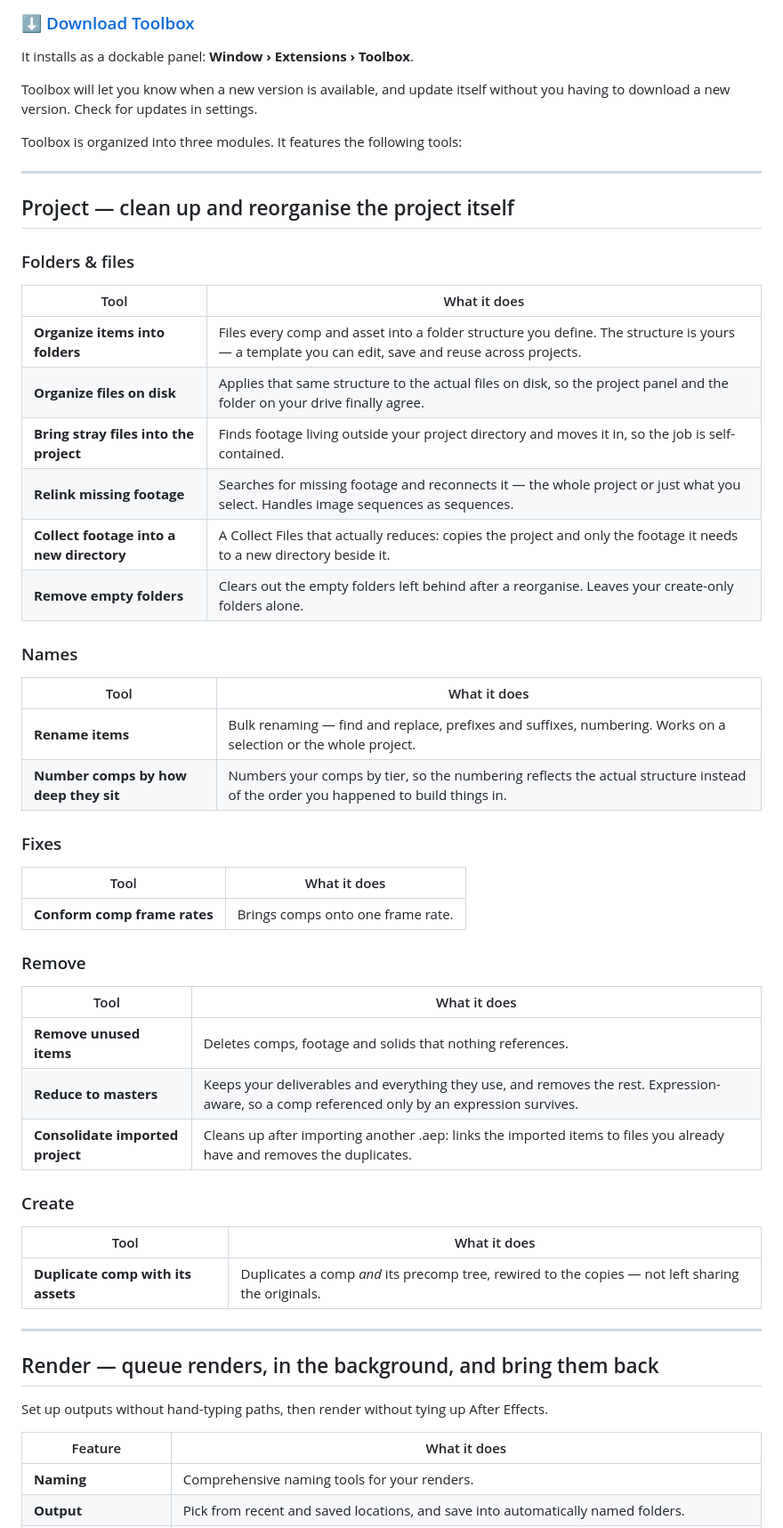
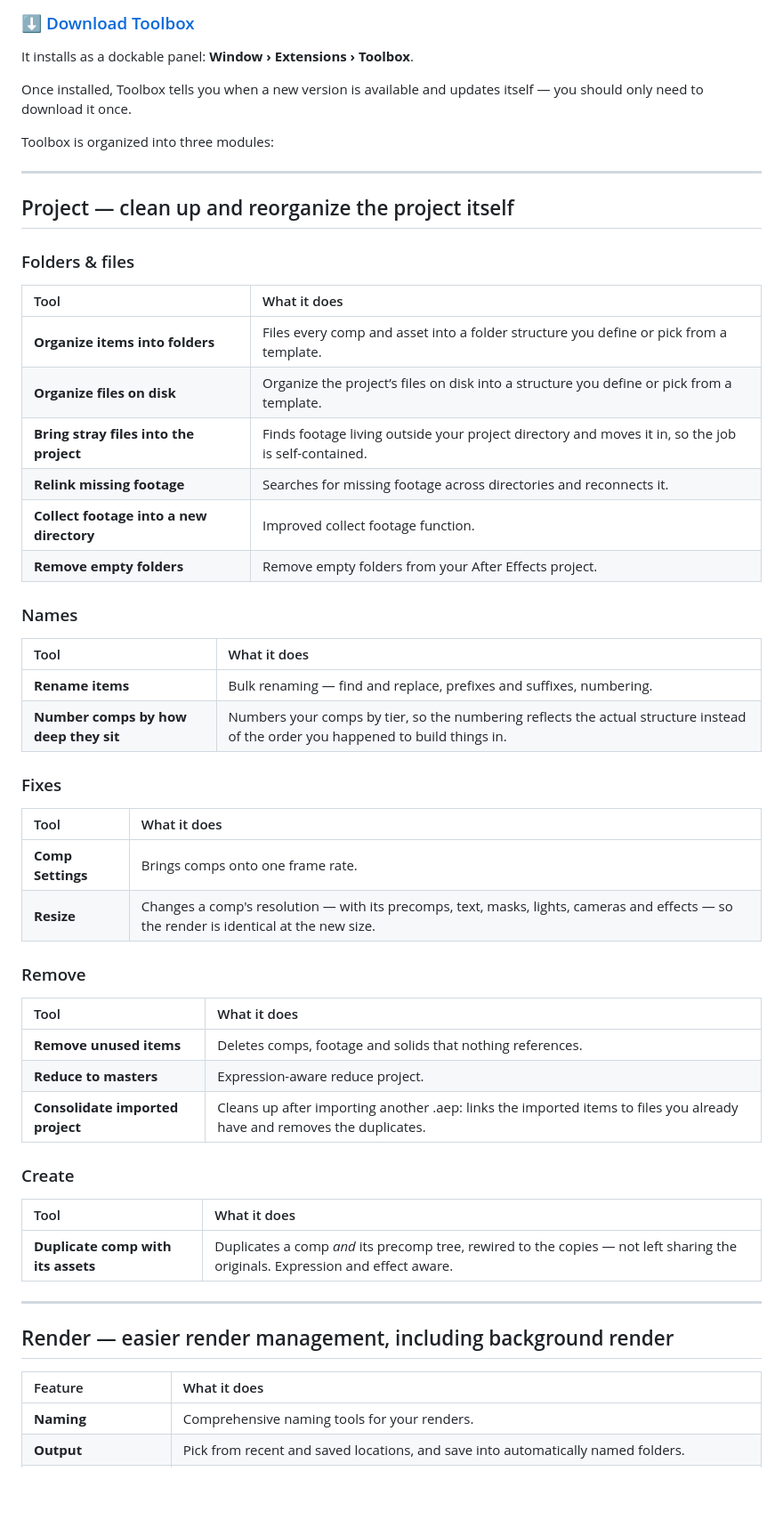
Before and after one commit to emmettjez/ae-toolbox-releases, a Markdown page: README.md, the part around one of its changes. Shown at 89% size. GitHub-like rendering; blank space fills up the shorter version.

```diff
--- a/README.md
+++ b/README.md
@@ -6,61 +6,59 @@ Toolbox is a suite of project and file management tools for After Effects.
 
 It installs as a dockable panel: **Window › Extensions › Toolbox**.
 
-Toolbox will let you know when a new version is available, and update itself without you
-having to download a new version. Check for updates in settings.
+Once installed, Toolbox tells you when a new version is available and updates itself — you should only need to download it once.
 
-Toolbox is organized into three modules. It features the following tools:
+Toolbox is organized into three modules:
 
 ---
 
-## Project — clean up and reorganise the project itself
+## Project — clean up and reorganize the project itself
 
 ### Folders & files
 
 | Tool | What it does |
-|---|---|
-| **Organize items into folders** | Files every comp and asset into a folder structure you define. The structure is yours — a template you can edit, save and reuse across projects. |
-| **Organize files on disk** | Applies that same structure to the actual files on disk, so the project panel and the folder on your drive finally agree. |
+| :---- | :---- |
+| **Organize items into folders** | Files every comp and asset into a folder structure you define or pick from a template. |
+| **Organize files on disk** | Organize the project’s files on disk into a structure you define or pick from a template. |
 | **Bring stray files into the project** | Finds footage living outside your project directory and moves it in, so the job is self-contained. |
-| **Relink missing footage** | Searches for missing footage and reconnects it — the whole project or just what you select. Handles image sequences as sequences. |
-| **Collect footage into a new directory** | A Collect Files that actually reduces: copies the project and only the footage it needs to a new directory beside it. |
-| **Remove empty folders** | Clears out the empty folders left behind after a reorganise. Leaves your create-only folders alone. |
+| **Relink missing footage** | Searches for missing footage across directories and reconnects it. |
+| **Collect footage into a new directory** | Improved collect footage function. |
+| **Remove empty folders** | Remove empty folders from your After Effects project. |
 
 ### Names
 
 | Tool | What it does |
-|---|---|
-| **Rename items** | Bulk renaming — find and replace, prefixes and suffixes, numbering. Works on a selection or the whole project. |
+| :---- | :---- |
+| **Rename items** | Bulk renaming — find and replace, prefixes and suffixes, numbering.  |
 | **Number comps by how deep they sit** | Numbers your comps by tier, so the numbering reflects the actual structure instead of the order you happened to build things in. |
 
 ### Fixes
 
 | Tool | What it does |
-|---|---|
-| **Conform comp frame rates** | Brings comps onto one frame rate. |
+| :---- | :---- |
+| **Comp Settings** | Brings comps onto one frame rate. |
+| **Resize** | Changes a comp's resolution — with its precomps, text, masks, lights, cameras and effects — so the render is identical at the new size. |
 
 ### Remove
 
 | Tool | What it does |
-|---|---|
+| :---- | :---- |
 | **Remove unused items** | Deletes comps, footage and solids that nothing references. |
-| **Reduce to masters** | Keeps your deliverables and everything they use, and removes the rest. Expression-aware, so a comp referenced only by an expression survives. |
+| **Reduce to masters** | Expression-aware reduce project. |
 | **Consolidate imported project** | Cleans up after importing another .aep: links the imported items to files you already have and removes the duplicates. |
 
 ### Create
 
 | Tool | What it does |
-|---|---|
-| **Duplicate comp with its assets** | Duplicates a comp *and* its precomp tree, rewired to the copies — not left sharing the originals. |
+| :---- | :---- |
+| **Duplicate comp with its assets** | Duplicates a comp *and* its precomp tree, rewired to the copies — not left sharing the originals. Expression and effect aware. |
 
 ---
 
-## Render — queue renders, in the background, and bring them back
-
-Set up outputs without hand-typing paths, then render without tying up After Effects.
+## Render — easier render management, including background render
 
 | Feature | What it does |
-|---|---|
+| :---- | :---- |
 | **Naming** | Comprehensive naming tools for your renders. |
 | **Output** | Pick from recent and saved locations, and save into automatically named folders. |
 | **Versioning** | Reads the version numbers already on disk and in the queue, and takes the next one — so you don't overwrite yesterday's render. |
```
Also changed, not shown: other parts of README.md (+23 -56 lines).
